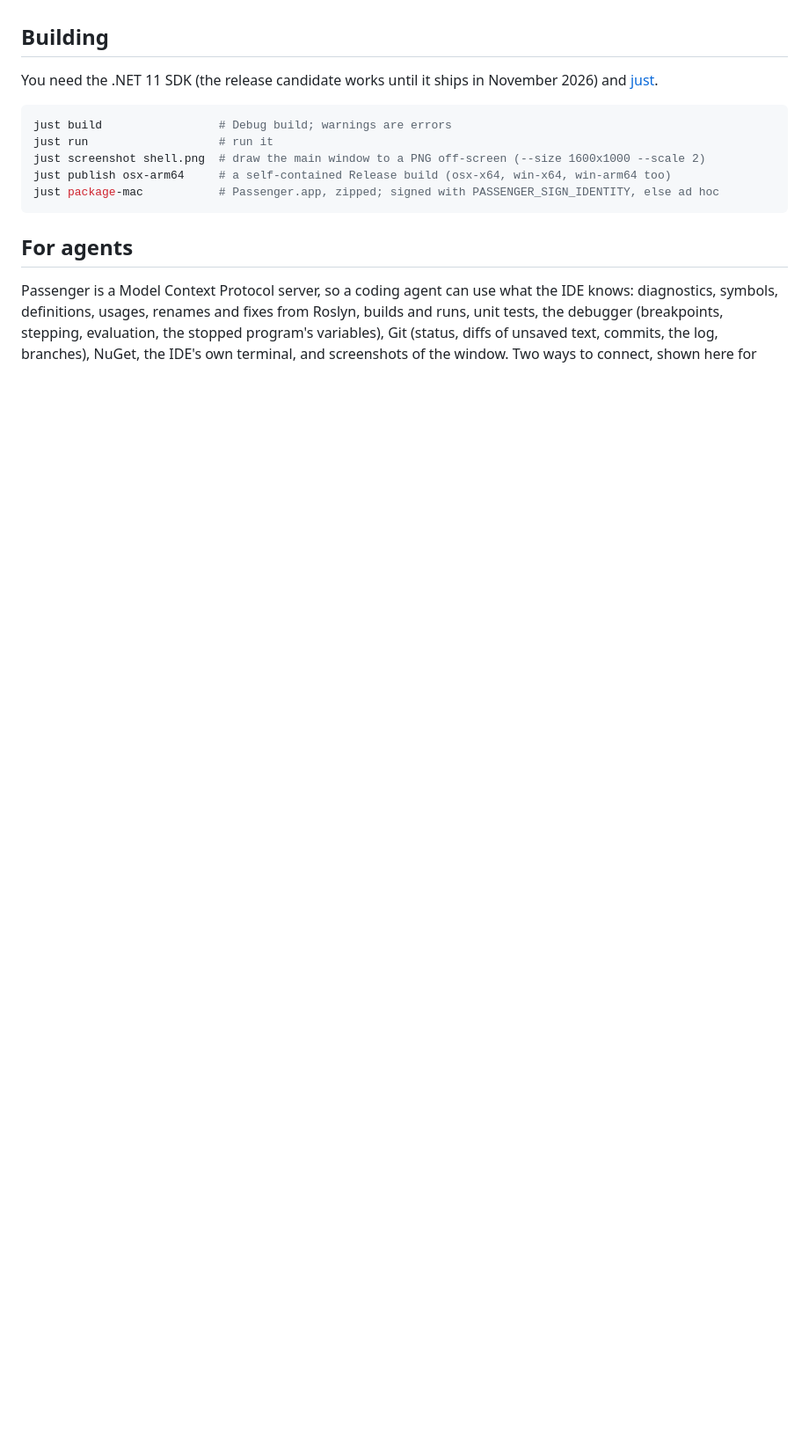
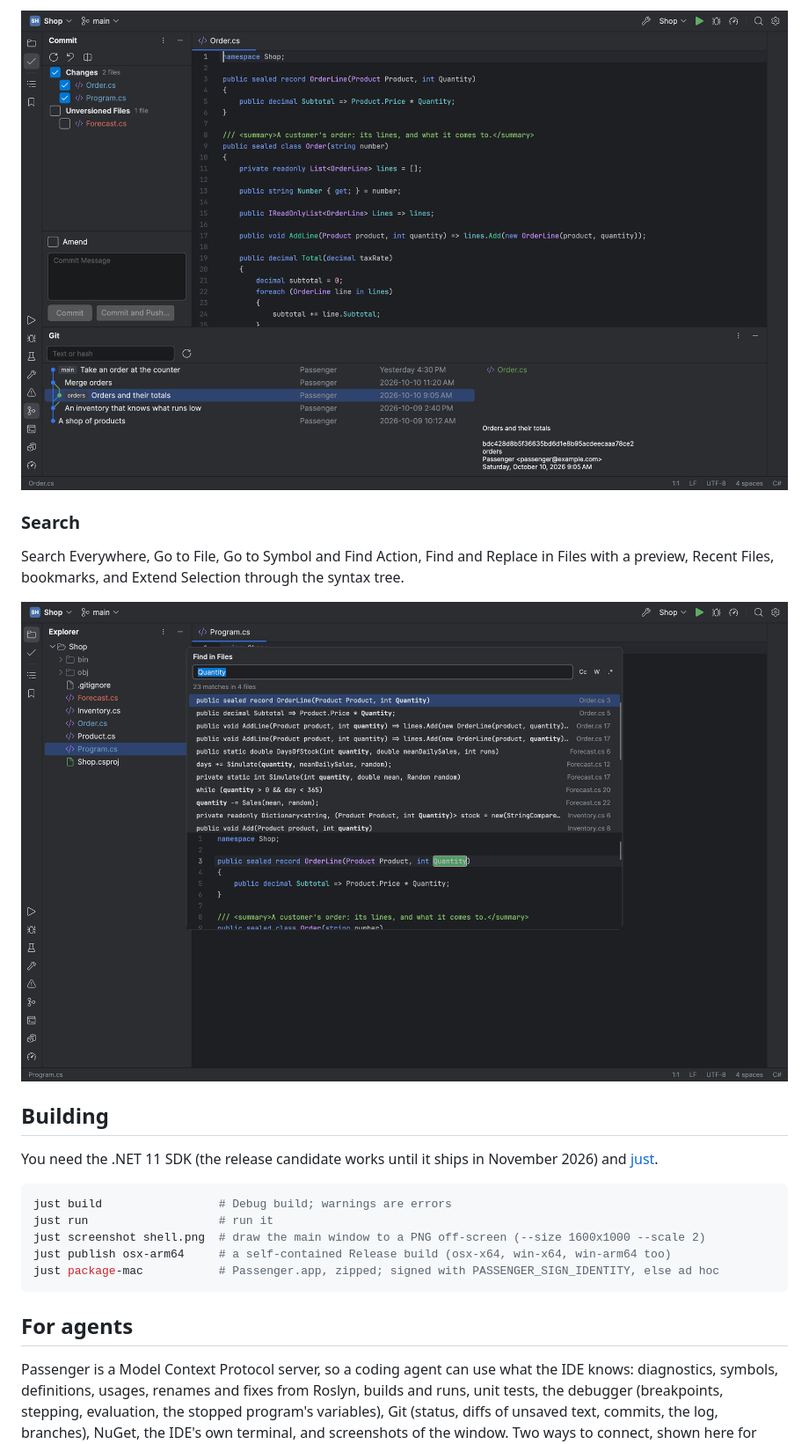
Before and after one commit to ChaseDRedmon/passenger, a Markdown page: README.md, the part around one of its changes. Shown at 88% size. GitHub-like rendering; pictures changed too: docs/images/find-in-files.png (added), docs/images/git.png (added); blank space fills up the shorter version.

```diff
--- a/README.md
+++ b/README.md
@@ -10,3 +36,11 @@ what comes next, and `docs/architecture.md` says how it's built and why.
+![The Commit window beside the editor, and the Git log with a commit's details](docs/images/git.png)
+
+### Search
+
+Search Everywhere, Go to File, Go to Symbol and Find Action, Find and Replace in Files with a preview, Recent Files,
+bookmarks, and Extend Selection through the syntax tree.
+
+![Find in Files: every match with its file and line, the chosen one previewed below](docs/images/find-in-files.png)
 
 ## Building
 
```
Also changed, not shown: other parts of README.md (+31 -5 lines), docs/roadmap.md (+3 -3 lines), docs/images/debugger.png (added), docs/images/editor.png (added), docs/images/profiler.png (added), 5 other files.
